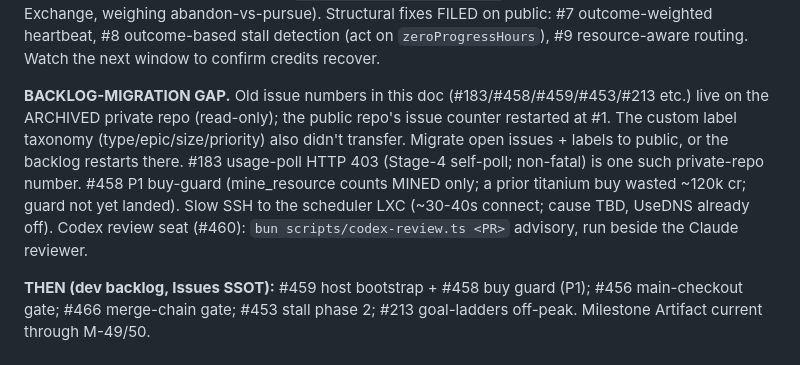
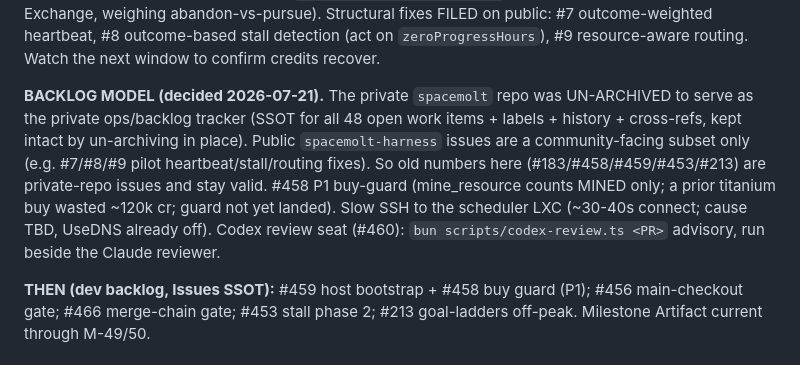
Before and after one commit to Cringely/spacemolt-harness, a Markdown page: docs/STATE.md, the part around the change. GitHub-like rendering.

Commit message:
docs(state): backlog tracker decided — un-archive private spacemolt as ops/backlog SSOT (#11)
Replaces the BACKLOG-MIGRATION GAP flag: operator chose an all-private
tracker, achieved losslessly by un-archiving spacemolt (keeps 48 open
issues + labels + history + cross-refs). Public issues are a
community-facing subset (#7/#8/#9). Old private-repo issue numbers stay
valid references.

```diff
--- a/docs/STATE.md
+++ b/docs/STATE.md
@@ -23,7 +23,7 @@ _Refreshed 2026-07-21 (scheduler recovered; whole harness verified live). Boot f
 
 **PILOT STEERED 2026-07-21 (net-negative loop broken).** Root cause: chasing an unreachable Titanium Contract (0/20 for 11h; belts had no titanium/no station), mining common ore into a full hold it never sold, hopping systems on fuel. Net −1,788cr/24h while the heartbeat read `progressing` off `ore_mined` (activity, not outcome). Steer sent via `/api/agents/miner/instruct` (verified: pilot now DOCKED at Grand Exchange, weighing abandon-vs-pursue). Structural fixes FILED on public: #7 outcome-weighted heartbeat, #8 outcome-based stall detection (act on `zeroProgressHours`), #9 resource-aware routing. Watch the next window to confirm credits recover.
 
-**BACKLOG-MIGRATION GAP.** Old issue numbers in this doc (#183/#458/#459/#453/#213 etc.) live on the ARCHIVED private repo (read-only); the public repo's issue counter restarted at #1. The custom label taxonomy (type/epic/size/priority) also didn't transfer. Migrate open issues + labels to public, or the backlog restarts there. #183 usage-poll HTTP 403 (Stage-4 self-poll; non-fatal) is one such private-repo number. #458 P1 buy-guard (mine_resource counts MINED only; a prior titanium buy wasted ~120k cr; guard not yet landed). Slow SSH to the scheduler LXC (~30-40s connect; cause TBD, UseDNS already off). Codex review seat (#460): `bun scripts/codex-review.ts <PR>` advisory, run beside the Claude reviewer.
+**BACKLOG MODEL (decided 2026-07-21).** The private `spacemolt` repo was UN-ARCHIVED to serve as the private ops/backlog tracker (SSOT for all 48 open work items + labels + history + cross-refs, kept intact by un-archiving in place). Public `spacemolt-harness` issues are a community-facing subset only (e.g. #7/#8/#9 pilot heartbeat/stall/routing fixes). So old numbers here (#183/#458/#459/#453/#213) are private-repo issues and stay valid. #458 P1 buy-guard (mine_resource counts MINED only; a prior titanium buy wasted ~120k cr; guard not yet landed). Slow SSH to the scheduler LXC (~30-40s connect; cause TBD, UseDNS already off). Codex review seat (#460): `bun scripts/codex-review.ts <PR>` advisory, run beside the Claude reviewer.
 
 **THEN (dev backlog, Issues SSOT):** #459 host bootstrap + #458 buy guard (P1); #456 main-checkout gate; #466 merge-chain gate; #453 stall phase 2; #213 goal-ladders off-peak. Milestone Artifact current through M-49/50.
 
```
